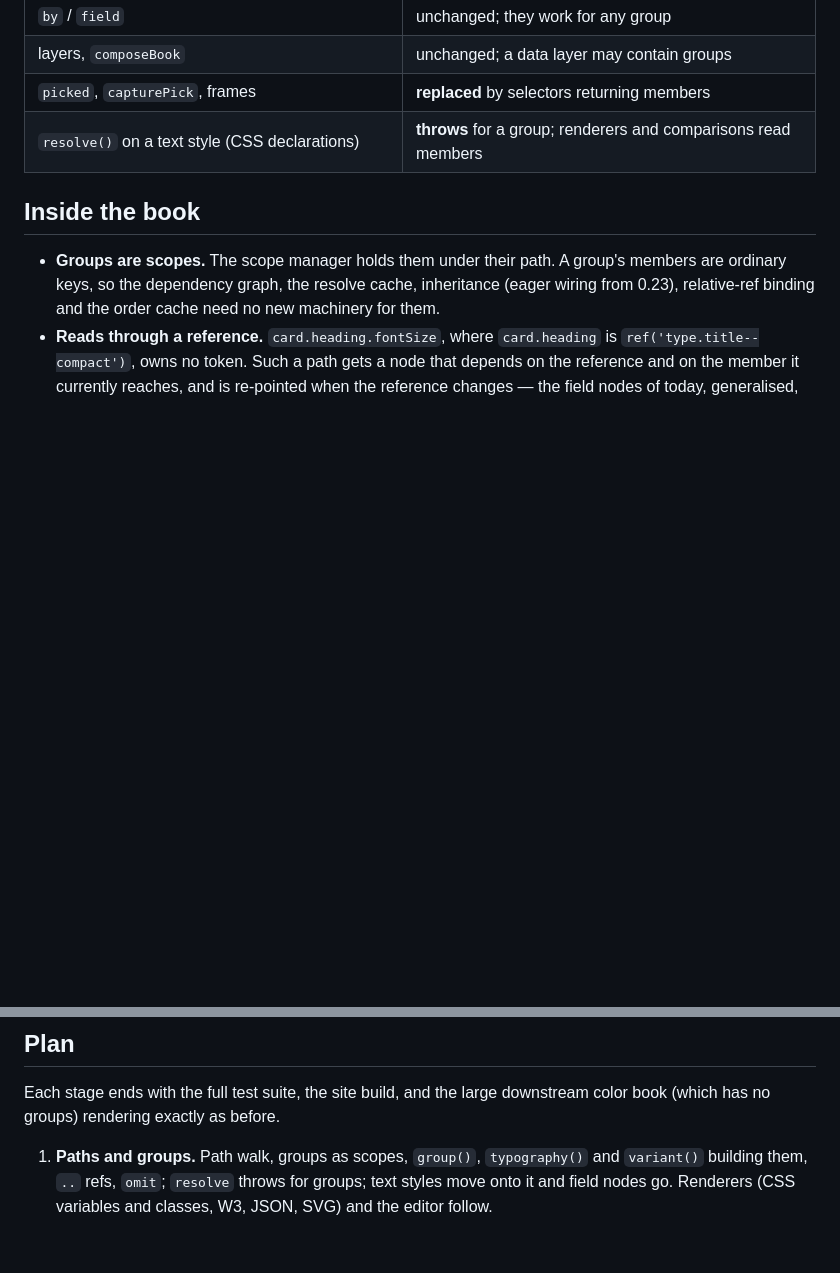
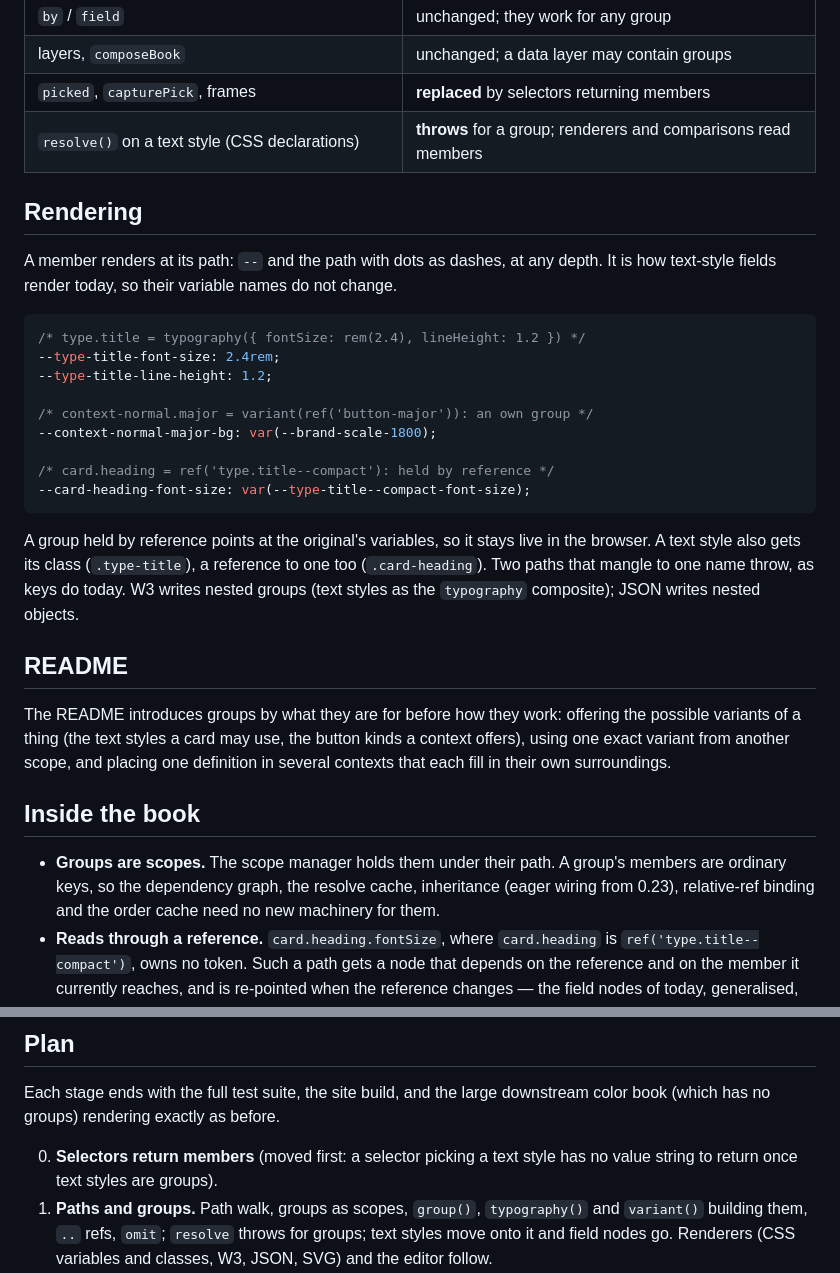
Before and after one commit to meodai/design-book, a Markdown page: docs/design/groups.md, 2 parts joined by grey strips. GitHub-like rendering; blank space fills up the shorter version.

Commit message:
design: groups, rendering and README

````diff
--- a/docs/design/groups.md
+++ b/docs/design/groups.md
@@ -133,6 +133,38 @@ since a selector chooses a token rather than making a new color.
 | `picked`, `capturePick`, frames | **replaced** by selectors returning members |
 | `resolve()` on a text style (CSS declarations) | **throws** for a group; renderers and comparisons read members |
 
+## Rendering
+
+A member renders at its path: `--` and the path with dots as dashes, at any
+depth. It is how text-style fields render today, so their variable names do
+not change.
+
+```css
+/* type.title = typography({ fontSize: rem(2.4), lineHeight: 1.2 }) */
+--type-title-font-size: 2.4rem;
+--type-title-line-height: 1.2;
+
+/* context-normal.major = variant(ref('button-major')): an own group */
+--context-normal-major-bg: var(--brand-scale-1800);
+
+/* card.heading = ref('type.title--compact'): held by reference */
+--card-heading-font-size: var(--type-title--compact-font-size);
+```
+
+A group held by reference points at the original's variables, so it stays
+live in the browser. A text style also gets its class (`.type-title`), a
+reference to one too (`.card-heading`). Two paths that mangle to one name
+throw, as keys do today. W3 writes nested groups (text styles as the
+`typography` composite); JSON writes nested objects.
+
+## README
+
+The README introduces groups by what they are for before how they work:
+offering the possible variants of a thing (the text styles a card may use,
+the button kinds a context offers), using one exact variant from another
+scope, and placing one definition in several contexts that each fill in
+their own surroundings.
+
 ## Inside the book
 
 - **Groups are scopes.** The scope manager holds them under their path. A
@@ -170,6 +202,8 @@ since a selector chooses a token rather than making a new color.
 Each stage ends with the full test suite, the site build, and the large
 downstream color book (which has no groups) rendering exactly as before.
 
+0. **Selectors return members** (moved first: a selector picking a text
+   style has no value string to return once text styles are groups).
 1. **Paths and groups.** Path walk, groups as scopes, `group()`,
    `typography()` and `variant()` building them, `..` refs, `omit`; `resolve`
    throws for groups; text styles move onto it and field nodes go. Renderers
````
